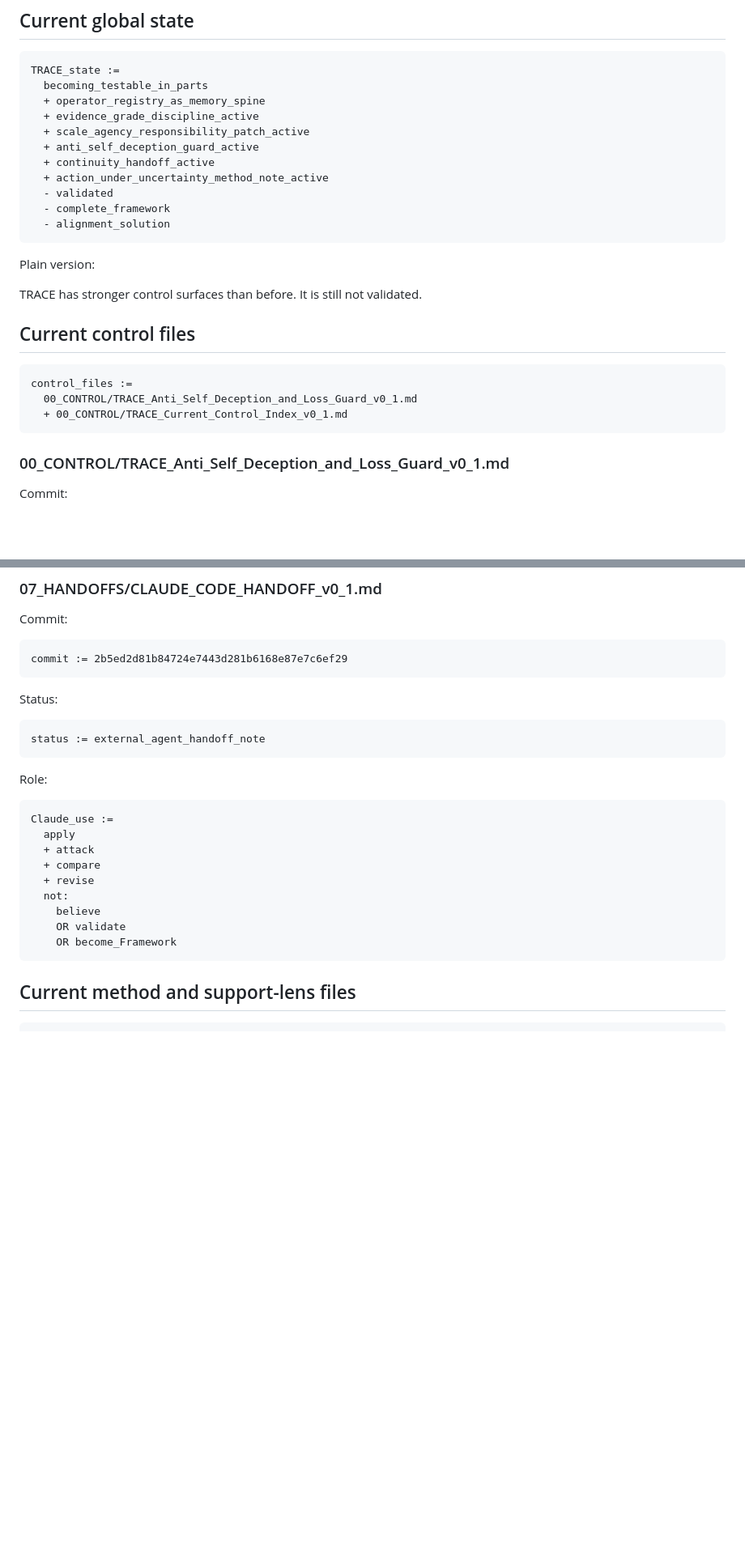
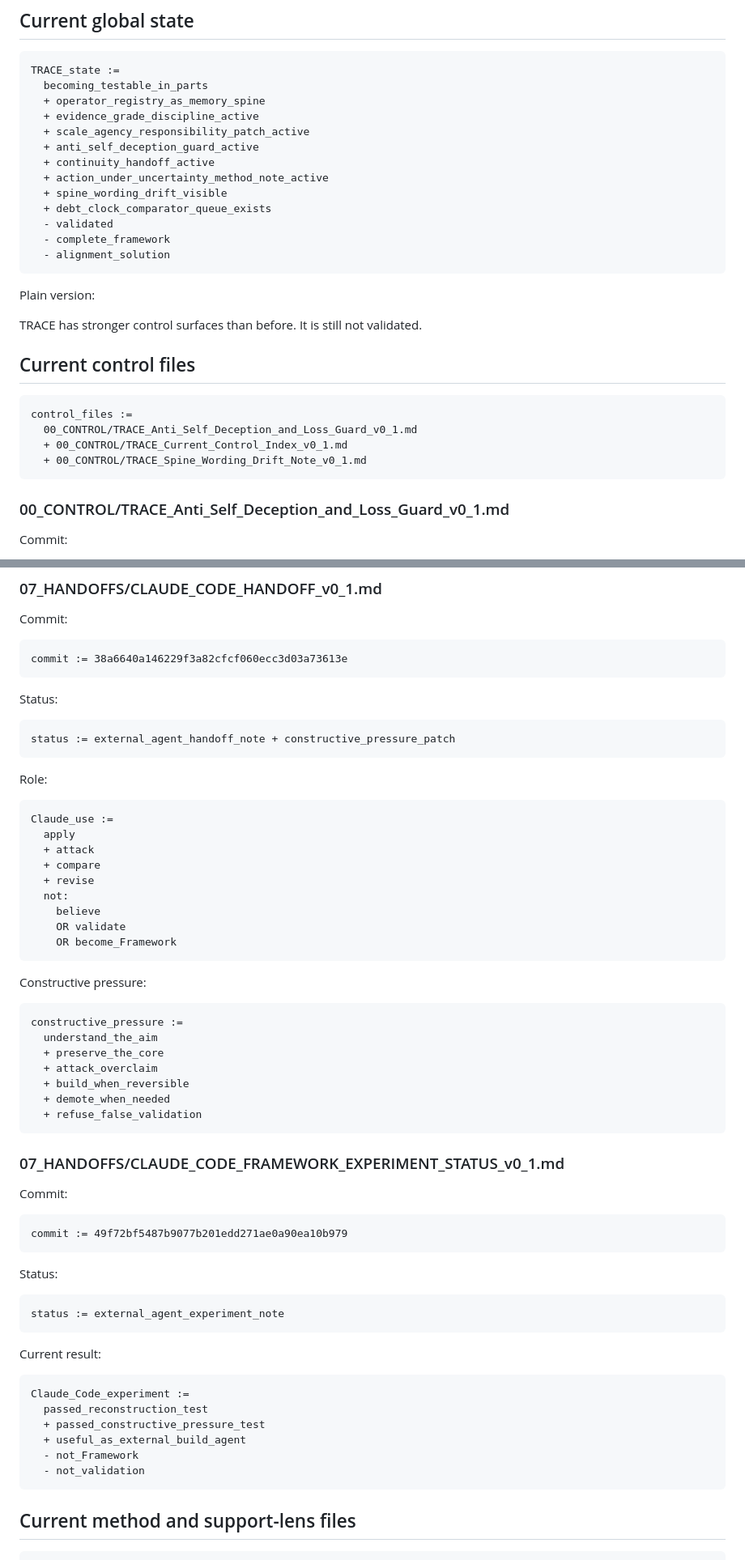
Before and after one commit to markgoodbody-bit/TRACE, a Markdown page: 00_CONTROL/TRACE_Current_Control_Index_v0_1.md, 2 parts joined by grey strips. Shown at 81% size. GitHub-like rendering; blank space fills up the shorter version.

````diff
--- a/00_CONTROL/TRACE_Current_Control_Index_v0_1.md
+++ b/00_CONTROL/TRACE_Current_Control_Index_v0_1.md
@@ -31,6 +31,8 @@ TRACE_state :=
   + anti_self_deception_guard_active
   + continuity_handoff_active
   + action_under_uncertainty_method_note_active
+  + spine_wording_drift_visible
+  + debt_clock_comparator_queue_exists
   - validated
   - complete_framework
   - alignment_solution
@@ -46,6 +48,7 @@ TRACE has stronger control surfaces than before. It is still not validated.
 control_files :=
   00_CONTROL/TRACE_Anti_Self_Deception_and_Loss_Guard_v0_1.md
   + 00_CONTROL/TRACE_Current_Control_Index_v0_1.md
+  + 00_CONTROL/TRACE_Spine_Wording_Drift_Note_v0_1.md
 ```
 
 ### 00_CONTROL/TRACE_Anti_Self_Deception_and_Loss_Guard_v0_1.md
@@ -157,13 +193,13 @@ failure_modes :=
 Commit:
 
 ```trace
-commit := 2b5ed2d81b84724e7443d281b6168e87e7c6ef29
+commit := 38a6640a146229f3a82cfcf060ecc3d03a73613e
 ```
 
 Status:
 
 ```trace
-status := external_agent_handoff_note
+status := external_agent_handoff_note + constructive_pressure_patch
 ```
 
 Role:
@@ -178,6 +214,43 @@ Claude_use :=
     believe
     OR validate
     OR become_Framework
+```
+
+Constructive pressure:
+
+```trace
+constructive_pressure :=
+  understand_the_aim
+  + preserve_the_core
+  + attack_overclaim
+  + build_when_reversible
+  + demote_when_needed
+  + refuse_false_validation
+```
+
+### 07_HANDOFFS/CLAUDE_CODE_FRAMEWORK_EXPERIMENT_STATUS_v0_1.md
+
+Commit:
+
+```trace
+commit := 49f72bf5487b9077b201edd271ae0a90ea10b979
+```
+
+Status:
+
+```trace
+status := external_agent_experiment_note
+```
+
+Current result:
+
+```trace
+Claude_Code_experiment :=
+  passed_reconstruction_test
+  + passed_constructive_pressure_test
+  + useful_as_external_build_agent
+  - not_Framework
+  - not_validation
 ```
 
 ## Current method and support-lens files
````
Also changed, not shown: other parts of 00_CONTROL/TRACE_Current_Control_Index_v0_1.md (+94 -7 lines).
